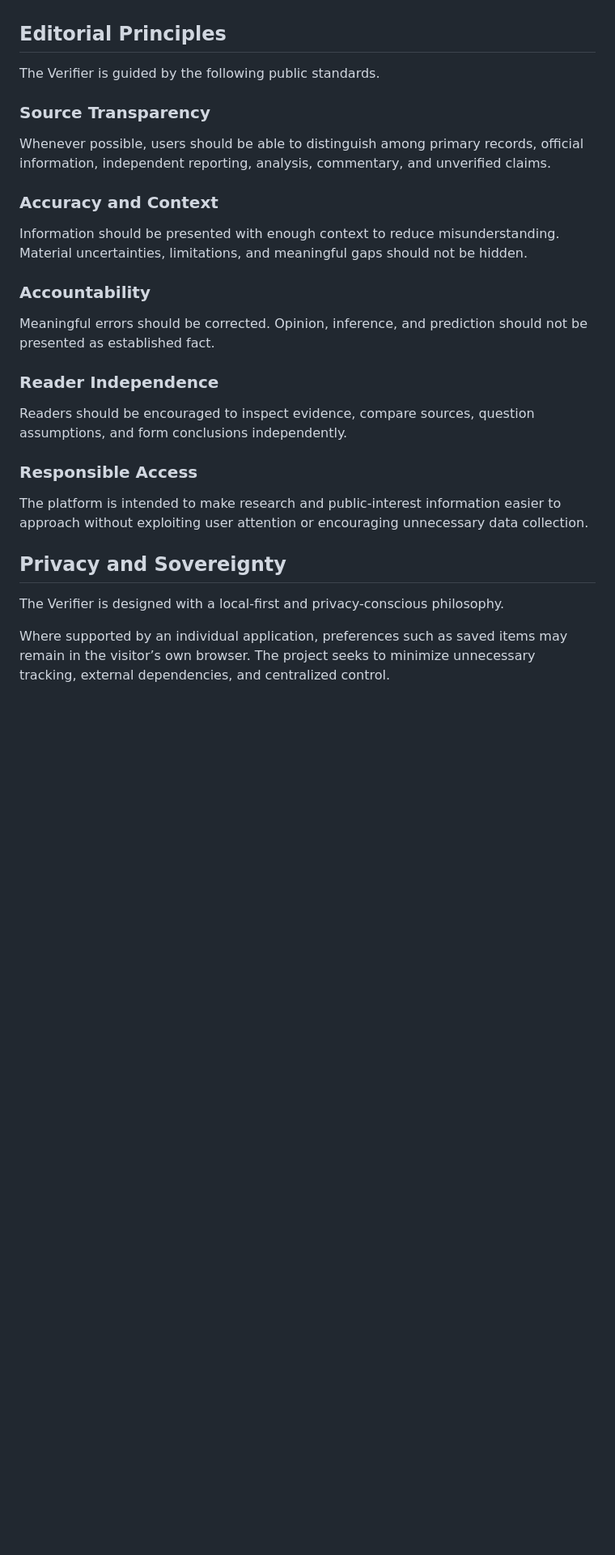
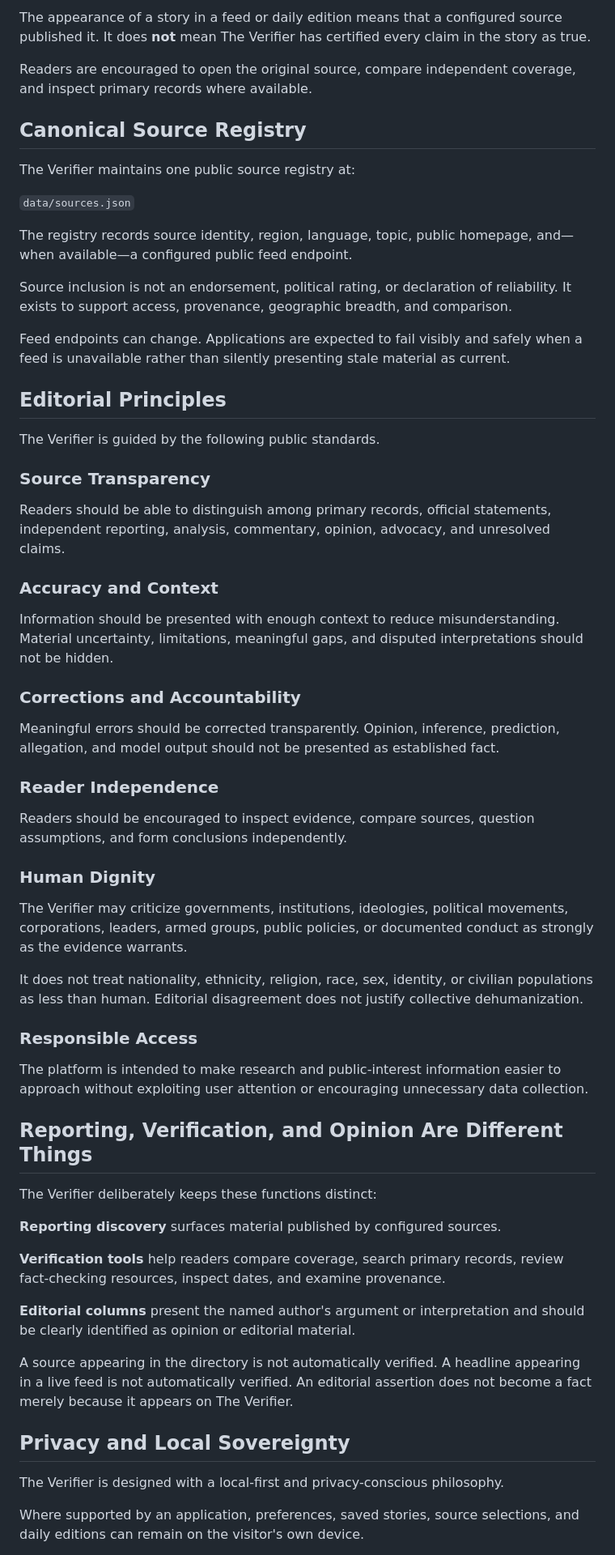
Before and after one commit to vervenveda/theverifier.github.io, a Markdown page: README.md, the part around one of its changes. Shown at 81% size. Rendered like a GitHub page; blank space fills up the shorter version.

```diff
--- a/README.md
+++ b/README.md
@@ -43,3 +55,18 @@ New tools and sections may be added as the platform continues to develop.
+The appearance of a story in a feed or daily edition means that a configured source published it. It does **not** mean The Verifier has certified every claim in the story as true.
+
+Readers are encouraged to open the original source, compare independent coverage, and inspect primary records where available.
+
+## Canonical Source Registry
+
+The Verifier maintains one public source registry at:
+
+`data/sources.json`
+
+The registry records source identity, region, language, topic, public homepage, and—when available—a configured public feed endpoint.
+
+Source inclusion is not an endorsement, political rating, or declaration of reliability. It exists to support access, provenance, geographic breadth, and comparison.
+
+Feed endpoints can change. Applications are expected to fail visibly and safely when a feed is unavailable rather than silently presenting stale material as current.
 
 ## Editorial Principles
 
@@ -47,27 +74,45 @@ The Verifier is guided by the following public standards.
 
 ### Source Transparency
 
-Whenever possible, users should be able to distinguish among primary records, official information, independent reporting, analysis, commentary, and unverified claims.
+Readers should be able to distinguish among primary records, official statements, independent reporting, analysis, commentary, opinion, advocacy, and unresolved claims.
 
 ### Accuracy and Context
 
-Information should be presented with enough context to reduce misunderstanding. Material uncertainties, limitations, and meaningful gaps should not be hidden.
+Information should be presented with enough context to reduce misunderstanding. Material uncertainty, limitations, meaningful gaps, and disputed interpretations should not be hidden.
 
-### Accountability
+### Corrections and Accountability
 
-Meaningful errors should be corrected. Opinion, inference, and prediction should not be presented as established fact.
+Meaningful errors should be corrected transparently. Opinion, inference, prediction, allegation, and model output should not be presented as established fact.
 
 ### Reader Independence
 
 Readers should be encouraged to inspect evidence, compare sources, question assumptions, and form conclusions independently.
 
+### Human Dignity
+
+The Verifier may criticize governments, institutions, ideologies, political movements, corporations, leaders, armed groups, public policies, or documented conduct as strongly as the evidence warrants.
+
+It does not treat nationality, ethnicity, religion, race, sex, identity, or civilian populations as less than human. Editorial disagreement does not justify collective dehumanization.
+
 ### Responsible Access
 
 The platform is intended to make research and public-interest information easier to approach without exploiting user attention or encouraging unnecessary data collection.
 
-## Privacy and Sovereignty
+## Reporting, Verification, and Opinion Are Different Things
+
+The Verifier deliberately keeps these functions distinct:
+
+**Reporting discovery** surfaces material published by configured sources.
+
+**Verification tools** help readers compare coverage, search primary records, review fact-checking resources, inspect dates, and examine provenance.
+
+**Editorial columns** present the named author's argument or interpretation and should be clearly identified as opinion or editorial material.
+
+A source appearing in the directory is not automatically verified. A headline appearing in a live feed is not automatically verified. An editorial assertion does not become a fact merely because it appears on The Verifier.
+
+## Privacy and Local Sovereignty
 
 The Verifier is designed with a local-first and privacy-conscious philosophy.
 
-Where supported by an individual application, preferences such as saved items may remain in the visitor’s own browser. The project seeks to minimize unnecessary tracking, external dependencies, and centralized control.
+Where supported by an application, preferences, saved stories, source selections, and daily editions can remain on the visitor's own device.
 
```
Also changed, not shown: other parts of README.md (+100 -23 lines).
